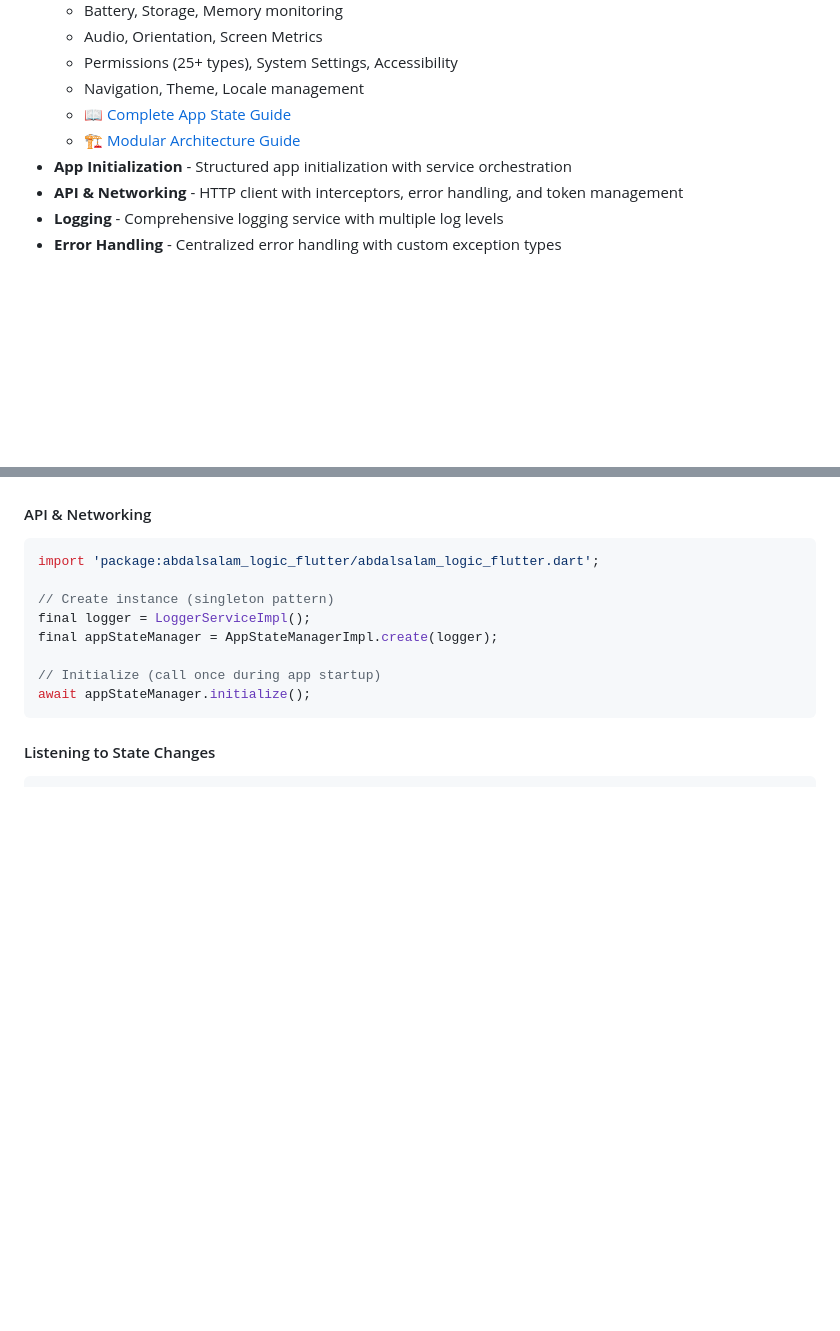
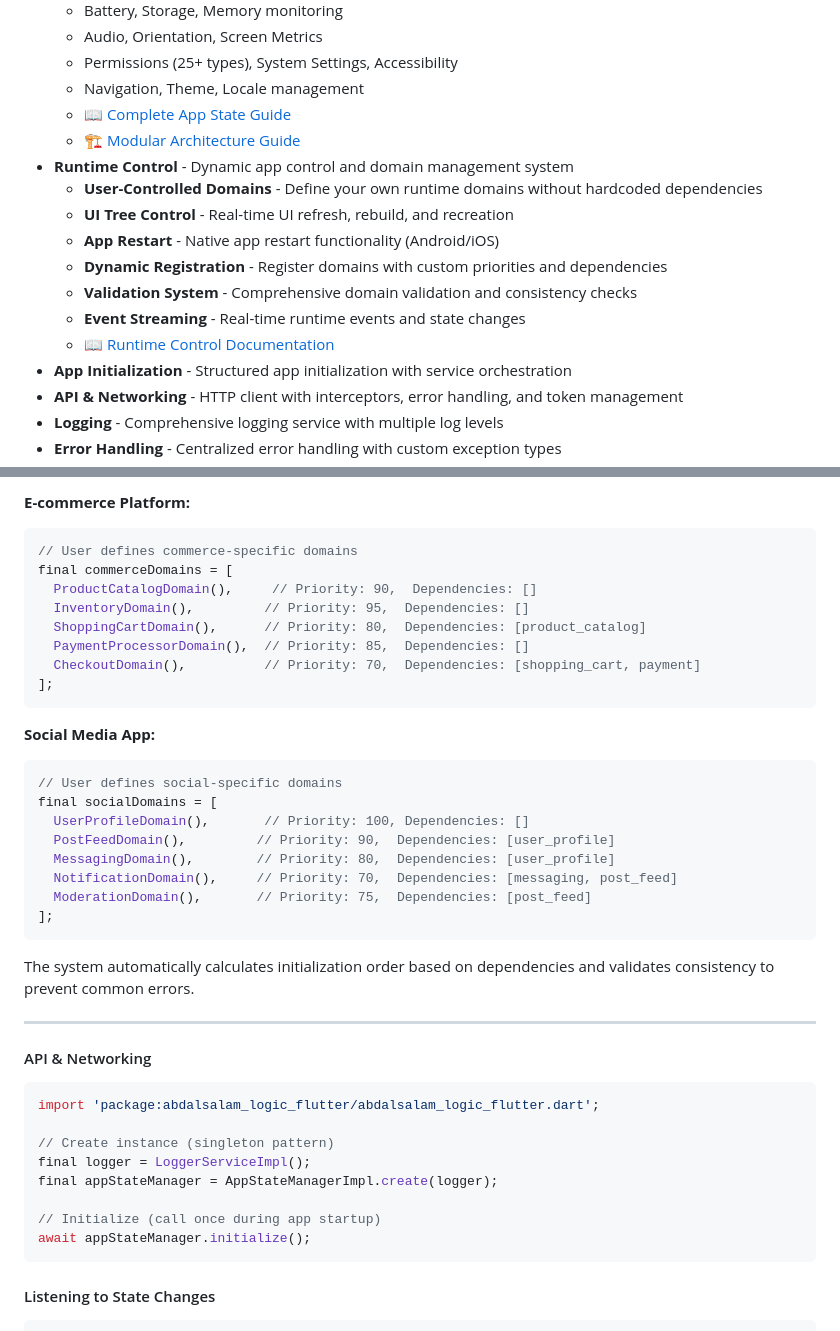
Before and after one commit to abdalsalam-jodalah/abdalsalam_logic_flutter, a Markdown page: README.md, 2 parts joined by grey strips. Drawn GitHub-style; blank space fills up the shorter version.

````diff
--- a/README.md
+++ b/README.md
@@ -14,6 +14,14 @@ A comprehensive Flutter logic package providing reusable modules for app state,
   - Navigation, Theme, Locale management
   - [📖 Complete App State Guide](docs/APP_STATE_GUIDE.md)
   - [🏗️ Modular Architecture Guide](docs/MODULAR_ARCHITECTURE.md)
+- **Runtime Control** - Dynamic app control and domain management system
+  - **User-Controlled Domains** - Define your own runtime domains without hardcoded dependencies
+  - **UI Tree Control** - Real-time UI refresh, rebuild, and recreation
+  - **App Restart** - Native app restart functionality (Android/iOS)
+  - **Dynamic Registration** - Register domains with custom priorities and dependencies
+  - **Validation System** - Comprehensive domain validation and consistency checks
+  - **Event Streaming** - Real-time runtime events and state changes
+  - [📖 Runtime Control Documentation](docs/RUNTIME_CONTROL.md)
 - **App Initialization** - Structured app initialization with service orchestration
 - **API & Networking** - HTTP client with interceptors, error handling, and token management
 - **Logging** - Comprehensive logging service with multiple log levels
@@ -258,3 +342,30 @@ See [Installation Guide](docs/APP_STATE_GUIDE.md#installation) for platform-spec
+**E-commerce Platform:**
+```dart
+// User defines commerce-specific domains
+final commerceDomains = [
+  ProductCatalogDomain(),     // Priority: 90,  Dependencies: []
+  InventoryDomain(),         // Priority: 95,  Dependencies: []
+  ShoppingCartDomain(),      // Priority: 80,  Dependencies: [product_catalog]
+  PaymentProcessorDomain(),  // Priority: 85,  Dependencies: []
+  CheckoutDomain(),          // Priority: 70,  Dependencies: [shopping_cart, payment]
+];
+```
+
+**Social Media App:**
+```dart
+// User defines social-specific domains
+final socialDomains = [
+  UserProfileDomain(),       // Priority: 100, Dependencies: []
+  PostFeedDomain(),         // Priority: 90,  Dependencies: [user_profile]
+  MessagingDomain(),        // Priority: 80,  Dependencies: [user_profile]
+  NotificationDomain(),     // Priority: 70,  Dependencies: [messaging, post_feed]
+  ModerationDomain(),       // Priority: 75,  Dependencies: [post_feed]
+];
+```
+
+The system automatically calculates initialization order based on dependencies and validates consistency to prevent common errors.
+
+---
 
 #### API & Networking
 
````
Also changed, not shown: other parts of README.md (+77 -1 lines).
